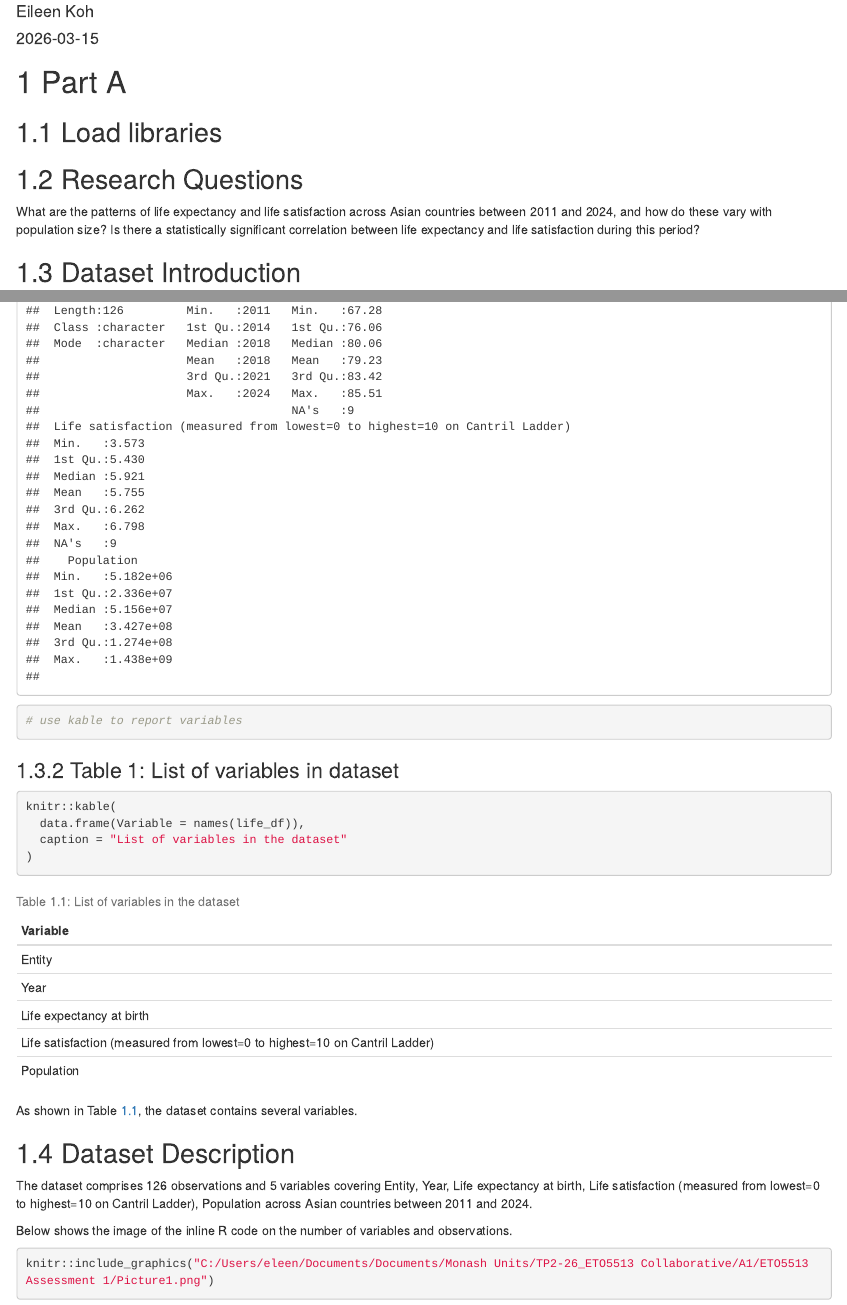
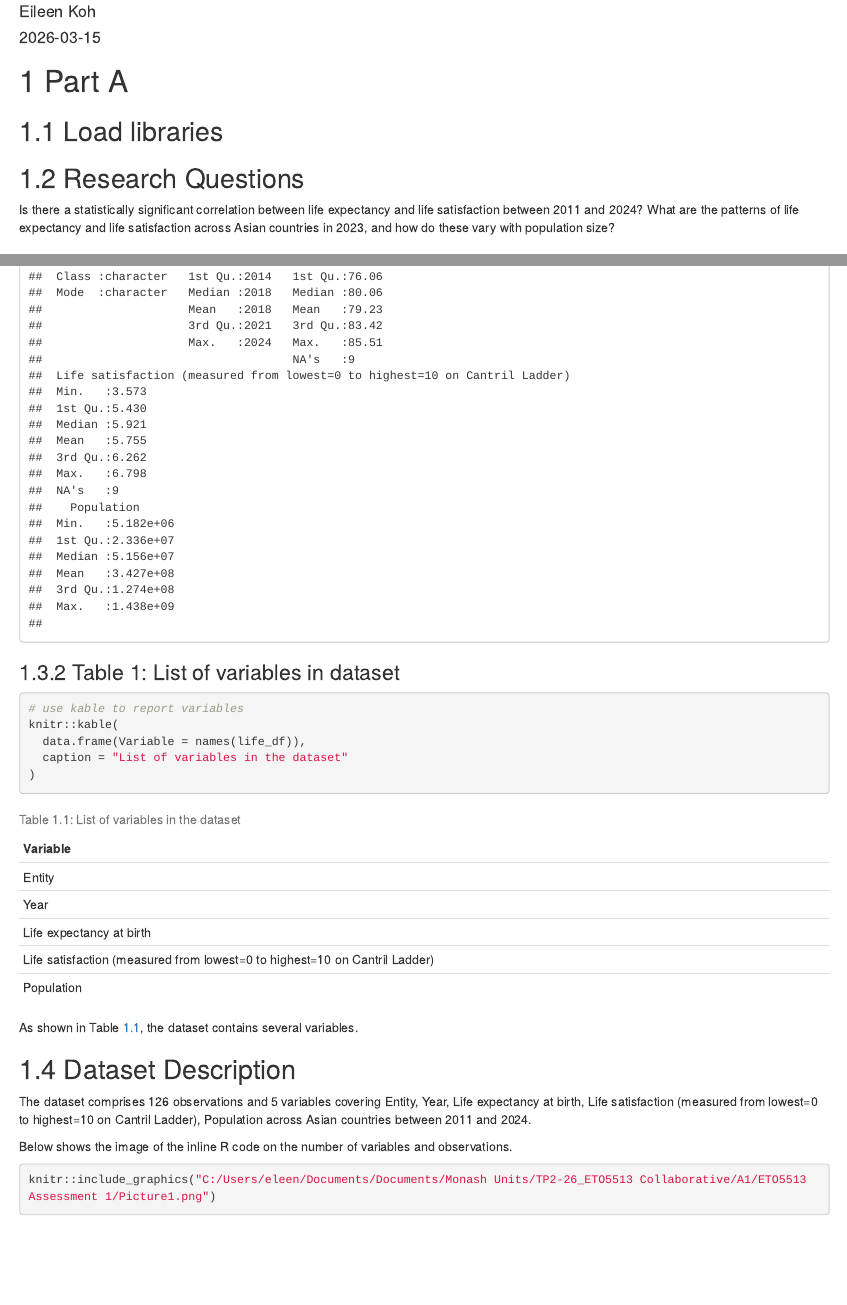
Before and after one commit to ykoh0014-MA/ETO5513-A1, an R Markdown document (ETO5513-A1.Rmd): the page in a window 1100 px wide, from 60 px down, and a second part further down, joined at a grey line. Rendered offline with R 4.5, knitr and Pandoc, with nearby package versions.

Commit message:
Slight amendment in research questions.

````diff
--- a/ETO5513-A1.Rmd
+++ b/ETO5513-A1.Rmd
@@ -36,7 +36,7 @@ library(ggrepel)
 
 ## Research Questions
 
-What are the patterns of life expectancy and life satisfaction across Asian countries between 2011 and 2024, and how do these vary with population size? Is there a statistically significant correlation between life expectancy and life satisfaction during this period?
+Is there a statistically significant correlation between life expectancy and life satisfaction between 2011 and 2024? What are the patterns of life expectancy and life satisfaction across Asian countries in 2023, and how do these vary with population size?
 
 
 
@@ -60,12 +60,13 @@ life_df <- readxl::read_excel("C:/Users/eleen/Documents/Documents/Monash Units/T
 head(life_df)
 glimpse(life_df)
 summary(life_df)
-# use kable to report variables
+
 ```
 
 ### Table 1: List of variables in dataset
 
 ```{r table1}
+# use kable to report variables
 knitr::kable(
   data.frame(Variable = names(life_df)),
   caption = "List of variables in the dataset"
````
